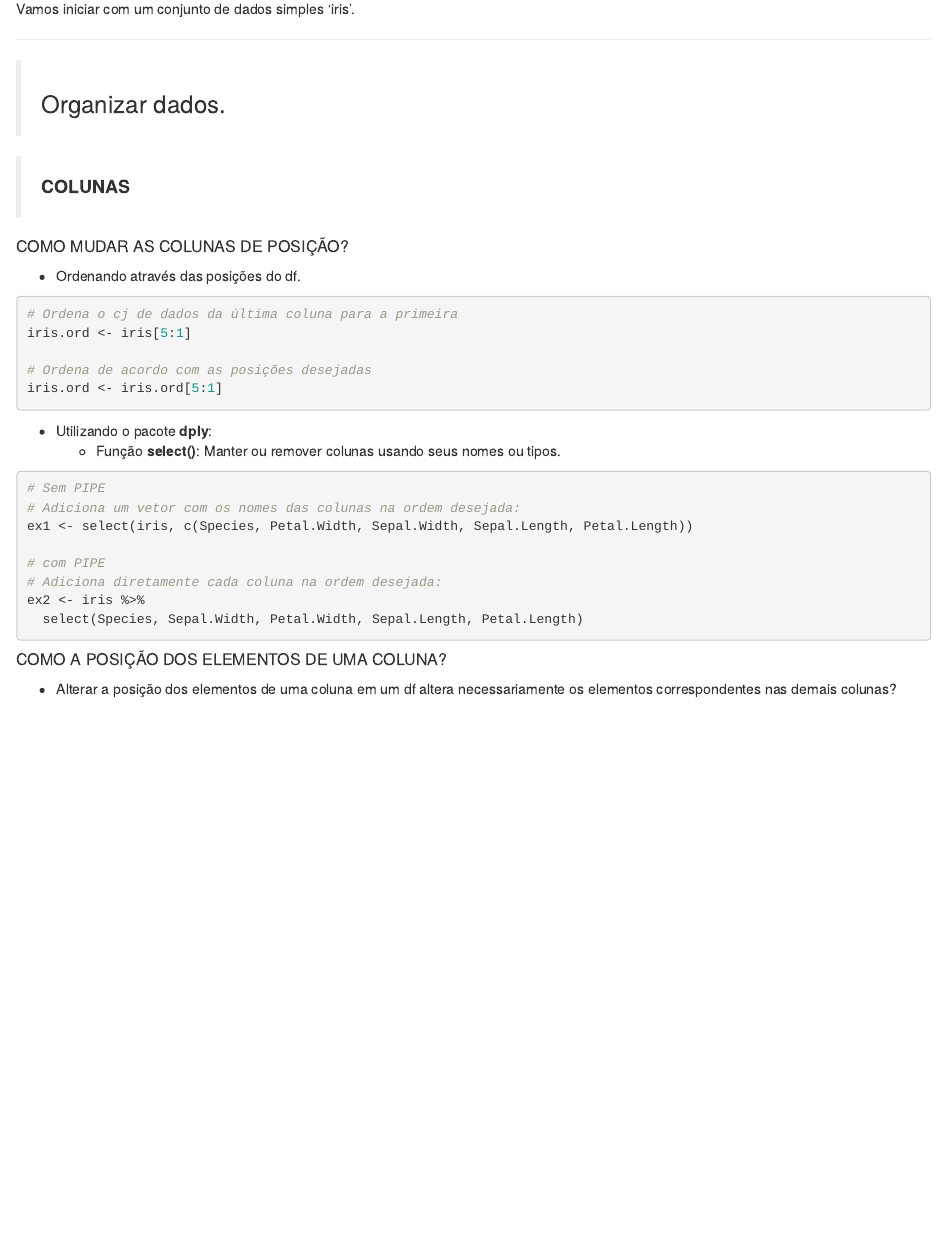
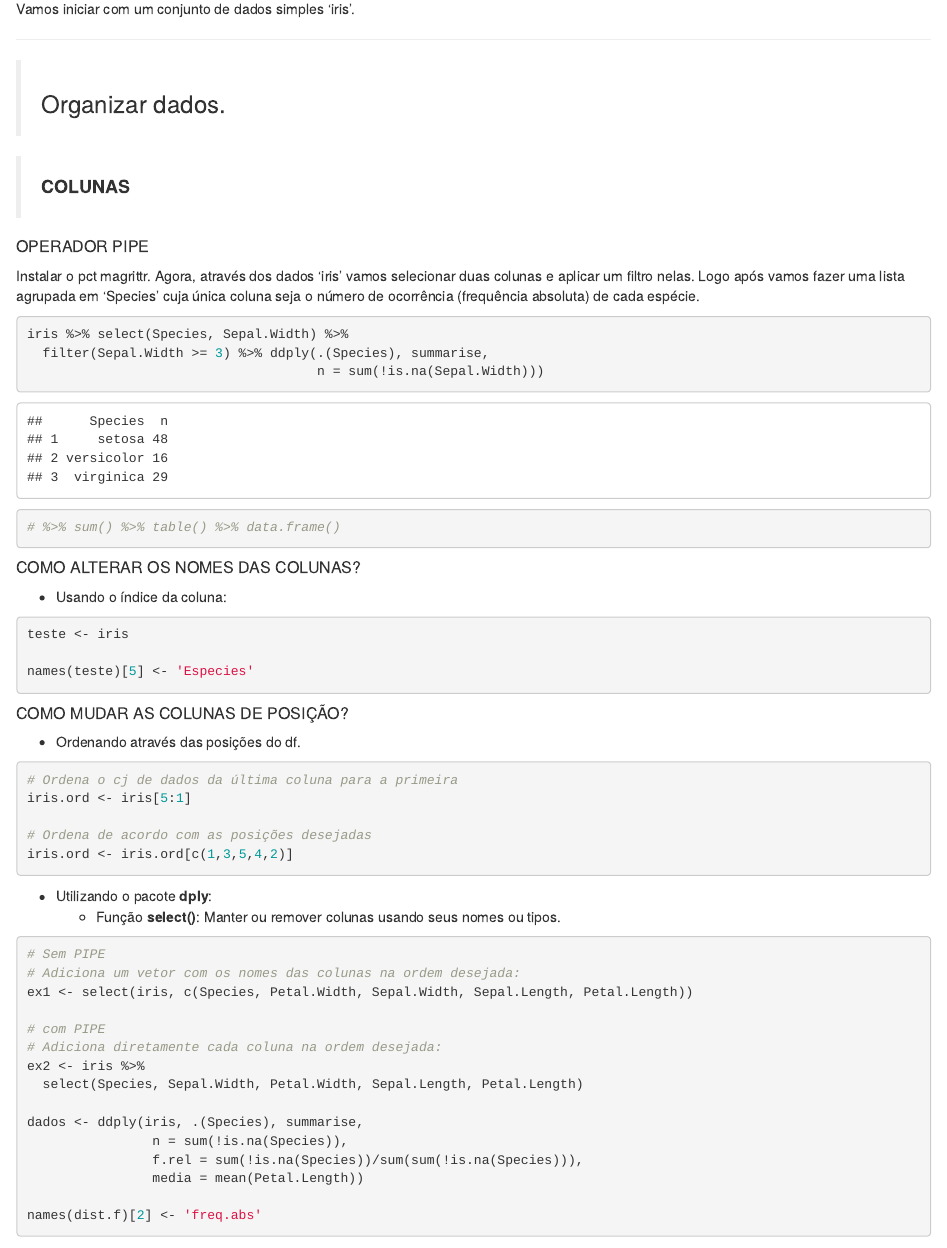
Before and after one commit to LCastelano/Tutor, an R Markdown document (Tutor.Rmd): the page in a window 1100 px wide, from 700 px down. Rendered offline with R 4.5, knitr and Pandoc, with nearby package versions; some code elsewhere in the file could not run offline.

Commit message:
add operador PIPE

````diff
--- a/Tutor.Rmd
+++ b/Tutor.Rmd
@@ -27,6 +27,28 @@ Vamos iniciar com um conjunto de dados simples 'iris'.
 
 > #### **COLUNAS**
 
+##### OPERADOR PIPE
+Instalar o pct magrittr. Agora, através dos dados 'iris' vamos selecionar duas colunas e aplicar um filtro nelas. Logo após vamos fazer uma lista agrupada em 'Species' cuja única coluna seja o número de ocorrência (frequência absoluta) de cada espécie.
+
+```{r}
+iris %>% select(Species, Sepal.Width) %>%
+  filter(Sepal.Width >= 3) %>% ddply(.(Species), summarise,
+                                     n = sum(!is.na(Sepal.Width)))
+
+# %>% sum() %>% table() %>% data.frame()
+```
+
+
+##### COMO ALTERAR OS NOMES DAS COLUNAS?
+
+* Usando o índice da coluna:
+```{r}
+teste <- iris
+
+names(teste)[5] <- 'Especies'
+```
+
+
 ##### COMO MUDAR AS COLUNAS DE POSIÇÃO?
 
 * Ordenando através das posições do df.
@@ -36,7 +58,7 @@ Vamos iniciar com um conjunto de dados simples 'iris'.
 iris.ord <- iris[5:1]
 
 # Ordena de acordo com as posições desejadas
-iris.ord <- iris.ord[5:1]
+iris.ord <- iris.ord[c(1,3,5,4,2)]
 
 ```
 
@@ -53,3 +75,9 @@ ex1 <- select(iris, c(Species, Petal.Width, Sepal.Width, Sepal.Length, Petal.Len
 ex2 <- iris %>%
   select(Species, Sepal.Width, Petal.Width, Sepal.Length, Petal.Length)
 
+dados <- ddply(iris, .(Species), summarise,
+                n = sum(!is.na(Species)),
+                f.rel = sum(!is.na(Species))/sum(sum(!is.na(Species))),
+                media = mean(Petal.Length))
+
+names(dist.f)[2] <- 'freq.abs'
````
Also changed, not shown: Tutor.Rmd (4 more changed lines).
